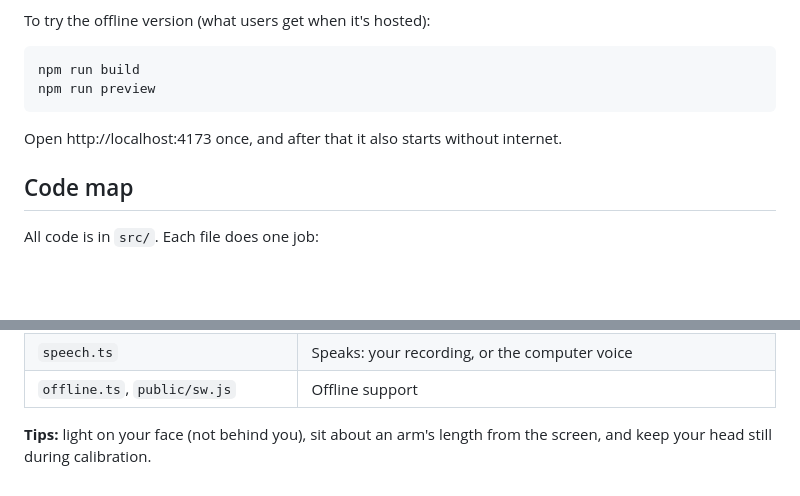
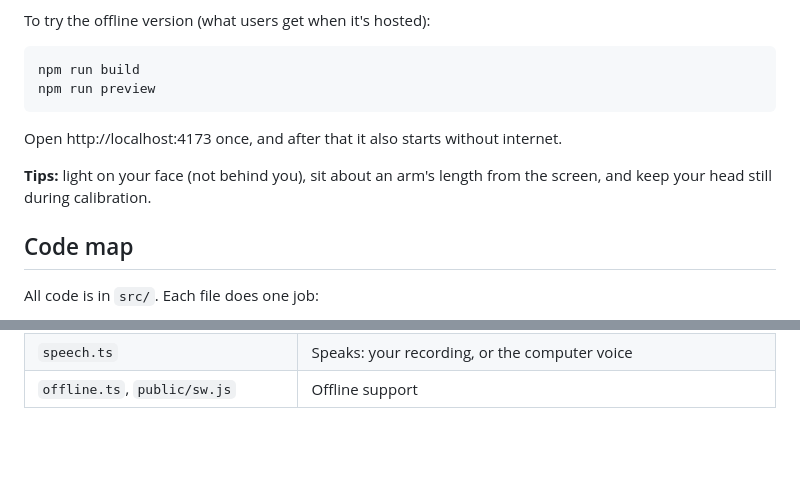
Before and after one commit to strontium-rn/swar_netra, a Markdown page: README.md, 2 parts joined by grey strips. GitHub-like rendering; blank space fills up the shorter version.

Commit message:
README: keep usage tips with the run instructions

```diff
--- a/README.md
+++ b/README.md
@@ -79,6 +79,8 @@ npm run preview
 
 Open http://localhost:4173 once, and after that it also starts without internet.
 
+**Tips:** light on your face (not behind you), sit about an arm's length from the screen, and keep your head still during calibration.
+
 ## Code map
 
 All code is in `src/`. Each file does one job:
@@ -98,5 +100,3 @@ All code is in `src/`. Each file does one job:
 | `storage.ts`, `media.ts` | Saving: words and calibration (localStorage), photos and recordings (IndexedDB) |
 | `speech.ts` | Speaks: your recording, or the computer voice |
 | `offline.ts`, `public/sw.js` | Offline support |
-
-**Tips:** light on your face (not behind you), sit about an arm's length from the screen, and keep your head still during calibration.
```
